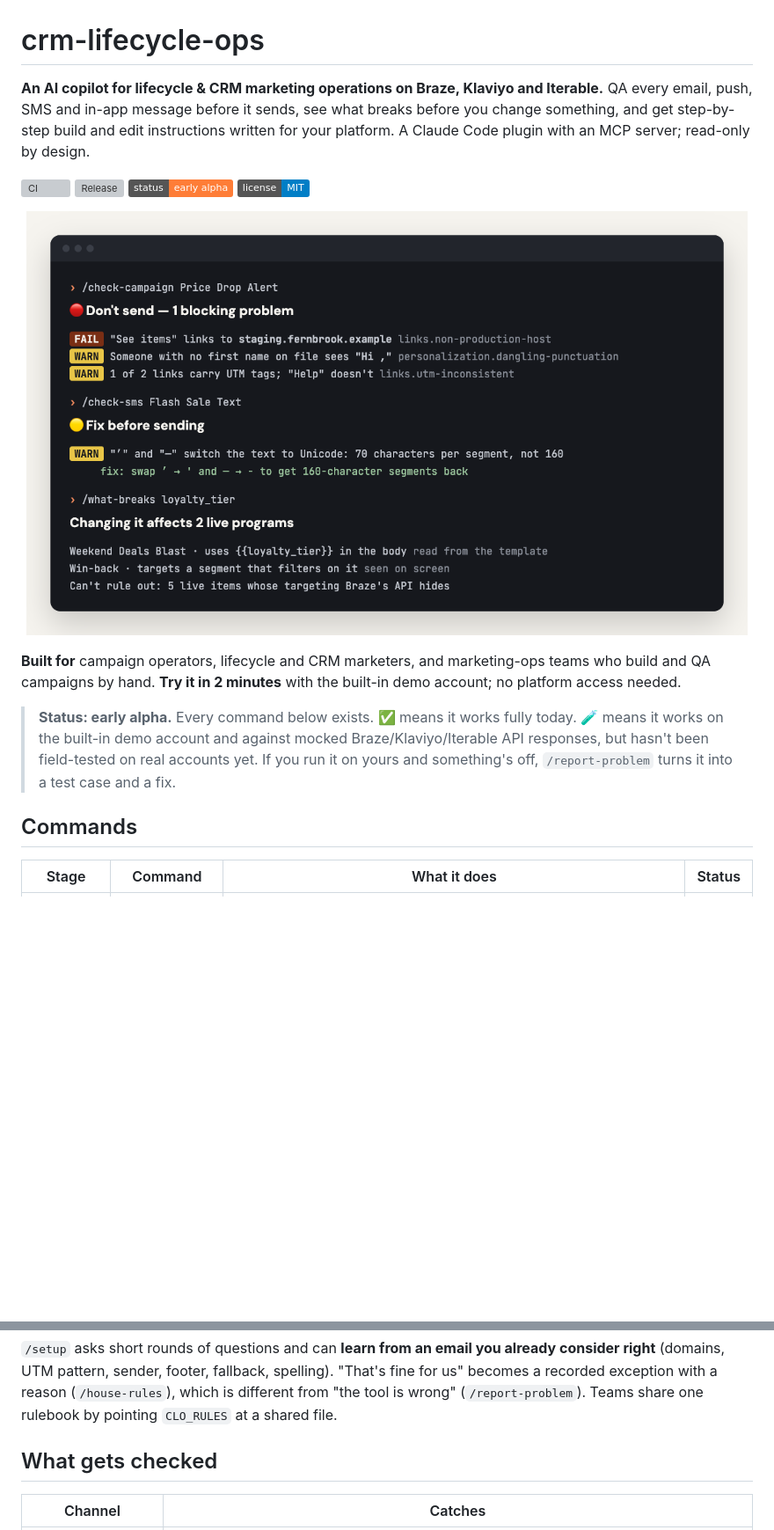
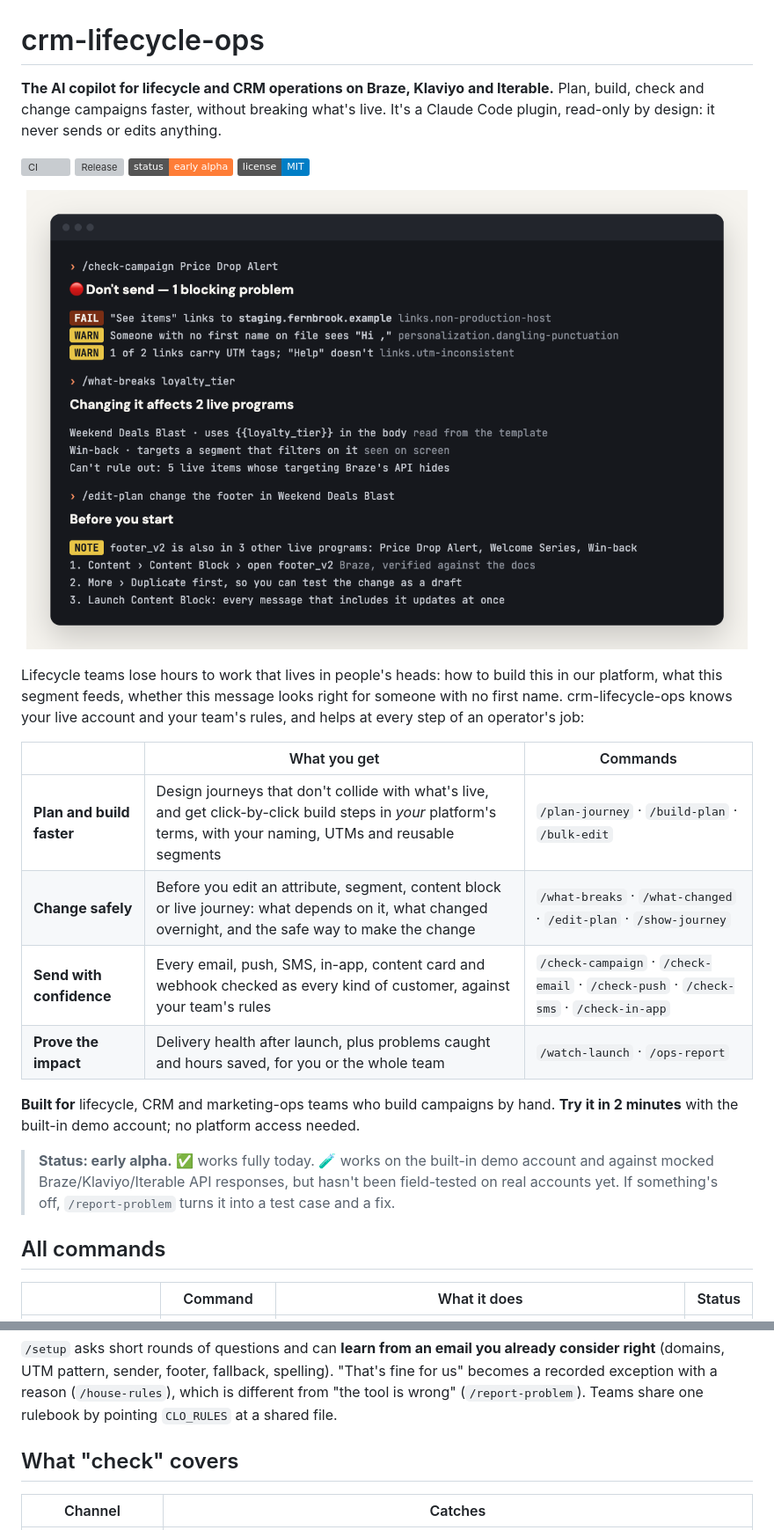
Before and after one commit to har5h98/crm-lifecycle-ops, a Markdown page: README.md, 2 parts joined by grey strips. Shown at 88% size. GitHub-like rendering; pictures changed too: docs/demo.png; badges without logos; blank space fills up the shorter version; grey boxes are pictures that could not be loaded.

```diff
--- a/README.md
+++ b/README.md
@@ -1,9 +1,8 @@
 # crm-lifecycle-ops
 
-**An AI copilot for lifecycle & CRM marketing operations on Braze, Klaviyo and Iterable.**
-QA every email, push, SMS and in-app message before it sends, see what breaks before you change
-something, and get step-by-step build and edit instructions written for your platform. A Claude Code
-plugin with an MCP server; read-only by design.
+**The AI copilot for lifecycle and CRM operations on Braze, Klaviyo and Iterable.**
+Plan, build, check and change campaigns faster, without breaking what's live. It's a Claude Code plugin,
+read-only by design: it never sends or edits anything.
 
 [![CI](https://github.com/har5h98/crm-lifecycle-ops/actions/workflows/ci.yml/badge.svg)](https://github.com/har5h98/crm-lifecycle-ops/actions/workflows/ci.yml)
 [![Release](https://img.shields.io/github/v/release/har5h98/crm-lifecycle-ops)](https://github.com/har5h98/crm-lifecycle-ops/releases)
@@ -14,13 +13,23 @@ plugin with an MCP server; read-only by design.
 
-**Built for** campaign operators, lifecycle and CRM marketers, and marketing-ops teams who build and
-QA campaigns by hand. **Try it in 2 minutes** with the built-in demo account; no platform access needed.
+Lifecycle teams lose hours to work that lives in people's heads: how to build this in our platform, what this
+segment feeds, whether this message looks right for someone with no first name. crm-lifecycle-ops knows your live
+account and your team's rules, and helps at every step of an operator's job:
 
-> **Status: early alpha.** Every command below exists. ✅ means it works fully today. 🧪 means it works
-> on the built-in demo account and against mocked Braze/Klaviyo/Iterable API responses, but hasn't been
-> field-tested on real accounts yet. If you run it on yours and something's off, `/report-problem`
-> turns it into a test case and a fix.
+| | What you get | Commands |
+|---|---|---|
+| **Plan and build faster** | Design journeys that don't collide with what's live, and get click-by-click build steps in *your* platform's terms, with your naming, UTMs and reusable segments | `/plan-journey` · `/build-plan` · `/bulk-edit` |
+| **Change safely** | Before you edit an attribute, segment, content block or live journey: what depends on it, what changed overnight, and the safe way to make the change | `/what-breaks` · `/what-changed` · `/edit-plan` · `/show-journey` |
+| **Send with confidence** | Every email, push, SMS, in-app, content card and webhook checked as every kind of customer, against your team's rules | `/check-campaign` · `/check-email` · `/check-push` · `/check-sms` · `/check-in-app` |
+| **Prove the impact** | Delivery health after launch, plus problems caught and hours saved, for you or the whole team | `/watch-launch` · `/ops-report` |
 
-## Commands
+**Built for** lifecycle, CRM and marketing-ops teams who build campaigns by hand. **Try it in 2 minutes** with the
+built-in demo account; no platform access needed.
 
-| Stage | Command | What it does | Status |
+> **Status: early alpha.** ✅ works fully today. 🧪 works on the built-in demo account and against mocked
+> Braze/Klaviyo/Iterable API responses, but hasn't been field-tested on real accounts yet. If something's off,
+> `/report-problem` turns it into a test case and a fix.
+
+## All commands
+
+| | Command | What it does | Status |
 |---|---|---|---|
@@ -77,7 +86,7 @@ What's "wrong" depends on the team, so checks come in three layers:
 exception with a reason (`/house-rules`), which is different from "the tool is wrong" (`/report-problem`).
 Teams share one rulebook by pointing `CLO_RULES` at a shared file.
 
-## What gets checked
+## What "check" covers
 
 | Channel | Catches |
 |---|---|
```
Also changed, not shown: other parts of README.md (+21 -21 lines), skills/start-here/SKILL.md (+4 -2 lines), docs/social-preview.png, 3 other files.
